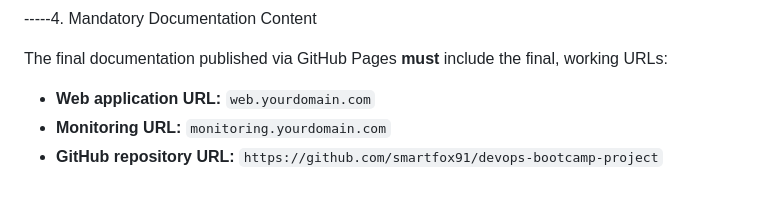
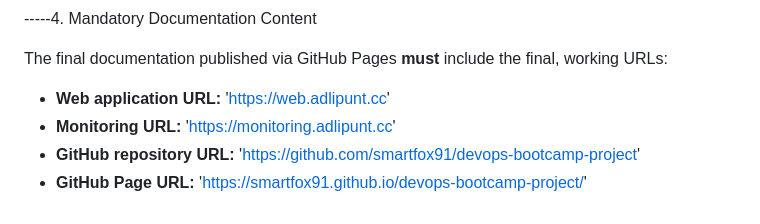
Before and after one commit to smartfox91/devops-bootcamp-project, a Markdown page: README.md, the part around the change. Drawn GitHub-style.

```diff
--- a/README.md
+++ b/README.md
@@ -358,6 +358,7 @@ This playbook installs and configures Prometheus and Grafana on the Monitoring S
 
 The final documentation published via GitHub Pages **must** include the final, working URLs:
 
-- **Web application URL:** `web.yourdomain.com`
-- **Monitoring URL:** `monitoring.yourdomain.com`
-- **GitHub repository URL:** `https://github.com/smartfox91/devops-bootcamp-project`
+- **Web application URL:** 'https://web.adlipunt.cc'
+- **Monitoring URL:** 'https://monitoring.adlipunt.cc'
+- **GitHub repository URL:** 'https://github.com/smartfox91/devops-bootcamp-project'
+- **GitHub Page URL:** 'https://smartfox91.github.io/devops-bootcamp-project/'
```
